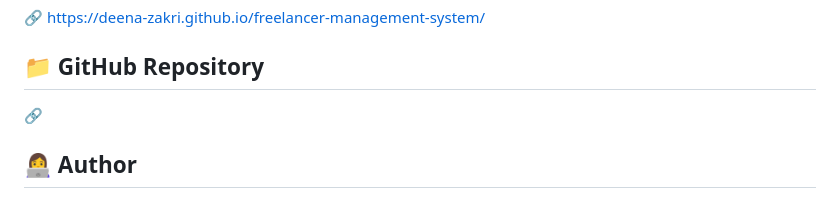
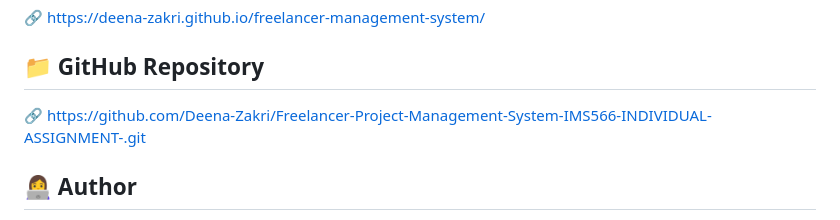
Before and after one commit to Deena-Zakri/freelancer-management-system, a Markdown page: README.md, the part around the change. Drawn GitHub-style.

```diff
--- a/README.md
+++ b/README.md
@@ -140,7 +140,7 @@ To access the system:
 
 ## 📁 GitHub Repository
 
-🔗
+🔗 https://github.com/Deena-Zakri/Freelancer-Project-Management-System-IMS566-INDIVIDUAL-ASSIGNMENT-.git
 
 
 
```
